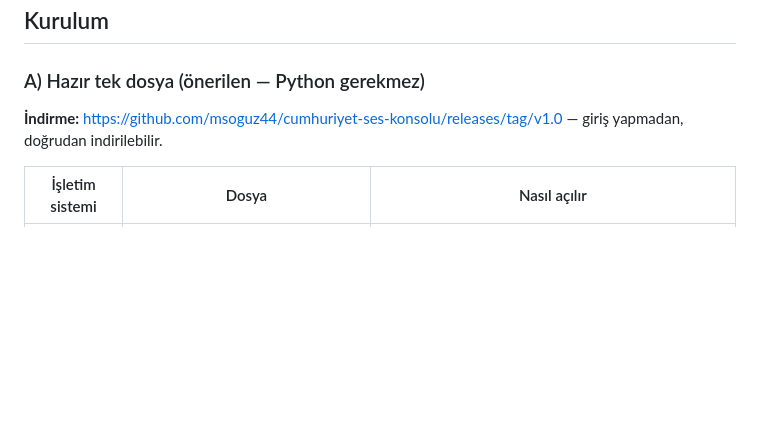
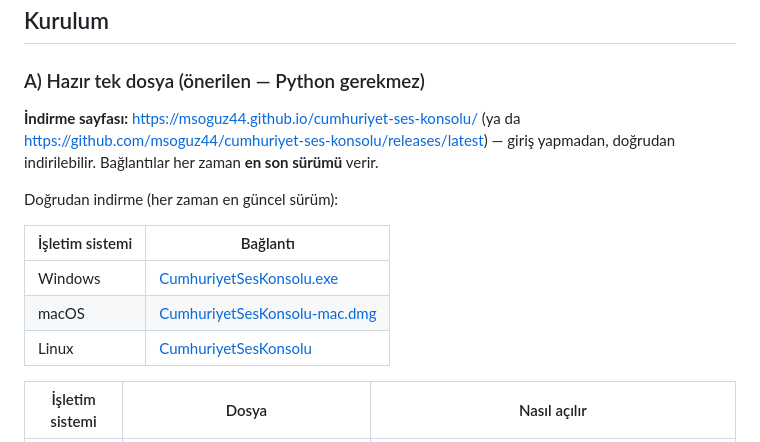
Before and after one commit to msoguz44/cumhuriyet-ses-konsolu, a Markdown page: README.md, the part around the change. GitHub-like rendering; blank space fills up the shorter version.

Commit message:
README: indirme bağlantıları her zaman en son sürümü göstersin

```diff
--- a/README.md
+++ b/README.md
@@ -16,8 +16,17 @@ Windows, macOS ve Linux'ta çalışır; her üçü için de tek dosyalık paket
 
 ### A) Hazır tek dosya (önerilen — Python gerekmez)
 
-**İndirme:** <https://github.com/msoguz44/cumhuriyet-ses-konsolu/releases/tag/v1.0>
-— giriş yapmadan, doğrudan indirilebilir.
+**İndirme sayfası:** <https://msoguz44.github.io/cumhuriyet-ses-konsolu/>
+(ya da <https://github.com/msoguz44/cumhuriyet-ses-konsolu/releases/latest>)
+— giriş yapmadan, doğrudan indirilebilir. Bağlantılar her zaman **en son sürümü** verir.
+
+Doğrudan indirme (her zaman en güncel sürüm):
+
+| İşletim sistemi | Bağlantı |
+|---|---|
+| Windows | [CumhuriyetSesKonsolu.exe](https://github.com/msoguz44/cumhuriyet-ses-konsolu/releases/latest/download/CumhuriyetSesKonsolu.exe) |
+| macOS | [CumhuriyetSesKonsolu-mac.dmg](https://github.com/msoguz44/cumhuriyet-ses-konsolu/releases/latest/download/CumhuriyetSesKonsolu-mac.dmg) |
+| Linux | [CumhuriyetSesKonsolu](https://github.com/msoguz44/cumhuriyet-ses-konsolu/releases/latest/download/CumhuriyetSesKonsolu) |
 
 | İşletim sistemi | Dosya | Nasıl açılır |
 |---|---|---|
```
